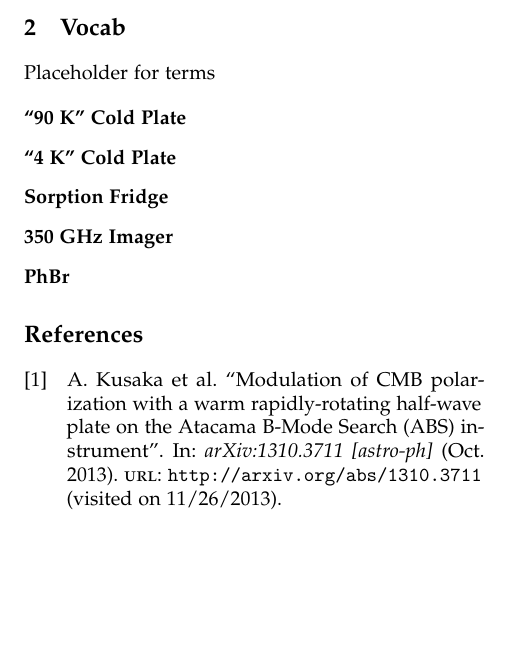
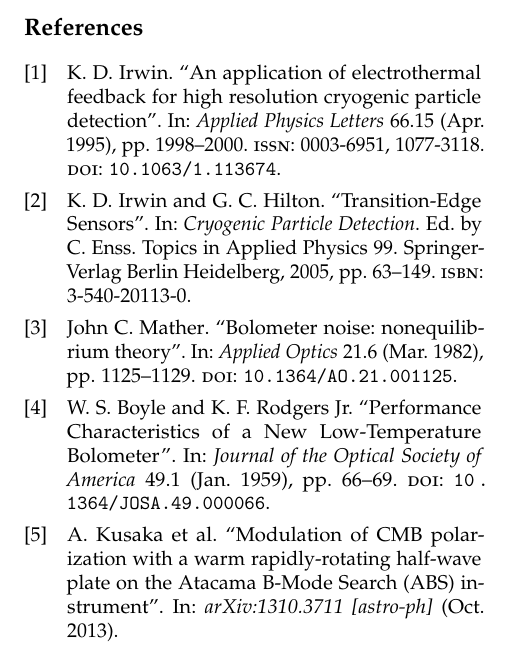
Before and after one commit to danbek/thesis, a LaTeX thesis (thesis.tex): part of page 8 of 8 before the commit and part of page 14 of 14 after it, cut at the place of the change, the shorter picture padded with empty space. Compiled offline with pdfLaTeX.

Commit message:
Bibliography improvements.
Sort by citation order. Don't print url in bibliography.

```diff
--- a/thesis.tex
+++ b/thesis.tex
@@ -27,7 +27,10 @@
 \numberwithin{table}{chapter}
 
 % Bibliography
-\usepackage[backend=biber,style=numeric-comp]{biblatex}
+\usepackage[backend=biber,
+    style=numeric-comp,
+    sorting=none,
+    url=false]{biblatex}
 \addbibresource{thesis.bib}
 
 \title{A 350 GHz Video Imaging System}
@@ -74,18 +77,18 @@
 
 %\include{ch9-imaging}
 
-\chapter{Vocab}
+% \chapter{Vocab}
 
-Placeholder for terms
+% Placeholder for terms
 
-\begin{description}
-\item[``90~K'' Cold Plate]
-\item[``4~K'' Cold Plate]
-\item[Sorption Fridge]
-\item[350~GHz Imager]
-\item[PhBr]
+% \begin{description}
+% \item[``90~K'' Cold Plate]
+% \item[``4~K'' Cold Plate]
+% \item[Sorption Fridge]
+% \item[350~GHz Imager]
+% \item[PhBr]
 
-\end{description}
+% \end{description}
 
 \printbibliography
 
```
Also changed, not shown: thesis.tex (2 more changed lines).
